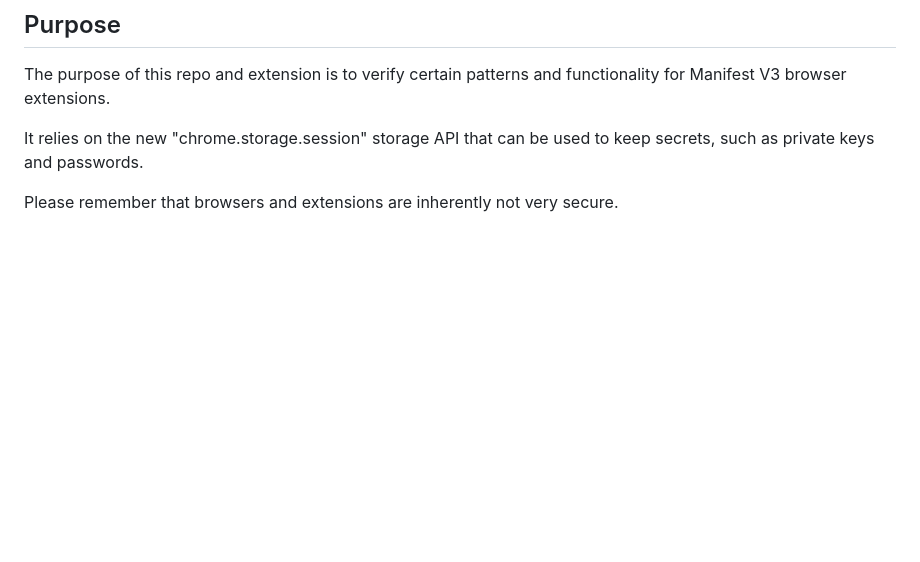
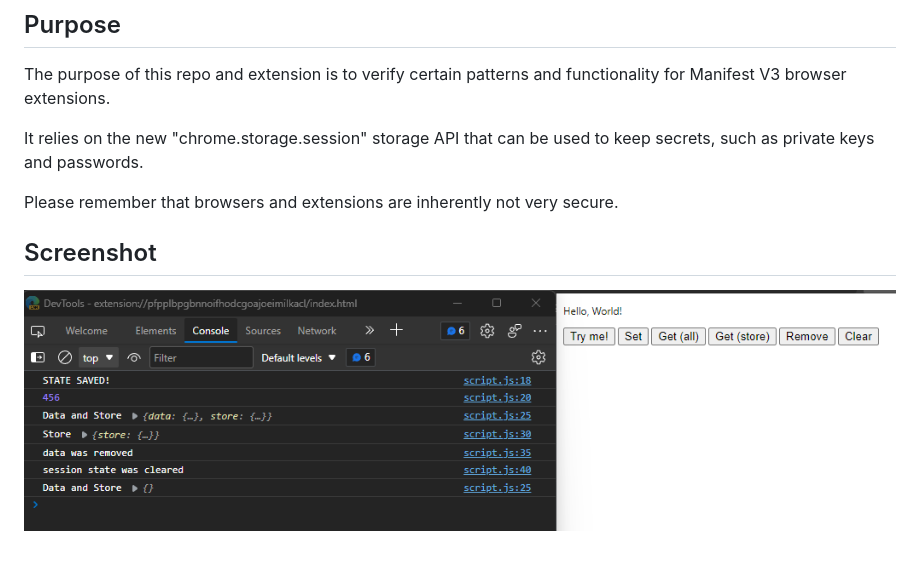
Before and after one commit to sondreb/browser-extension, a Markdown page: README.md, the part around the change. Drawn GitHub-style; pictures changed too: screenshot.png (added); blank space fills up the shorter version.

Commit message:
Add a basic screenshot

```diff
--- a/README.md
+++ b/README.md
@@ -15,3 +15,7 @@ The purpose of this repo and extension is to verify certain patterns and functio
 It relies on the new "chrome.storage.session" storage API that can be used to keep secrets, such as private keys and passwords.
 
 Please remember that browsers and extensions are inherently not very secure.
+
+## Screenshot
+
+![Extension](screenshot.png)
```
